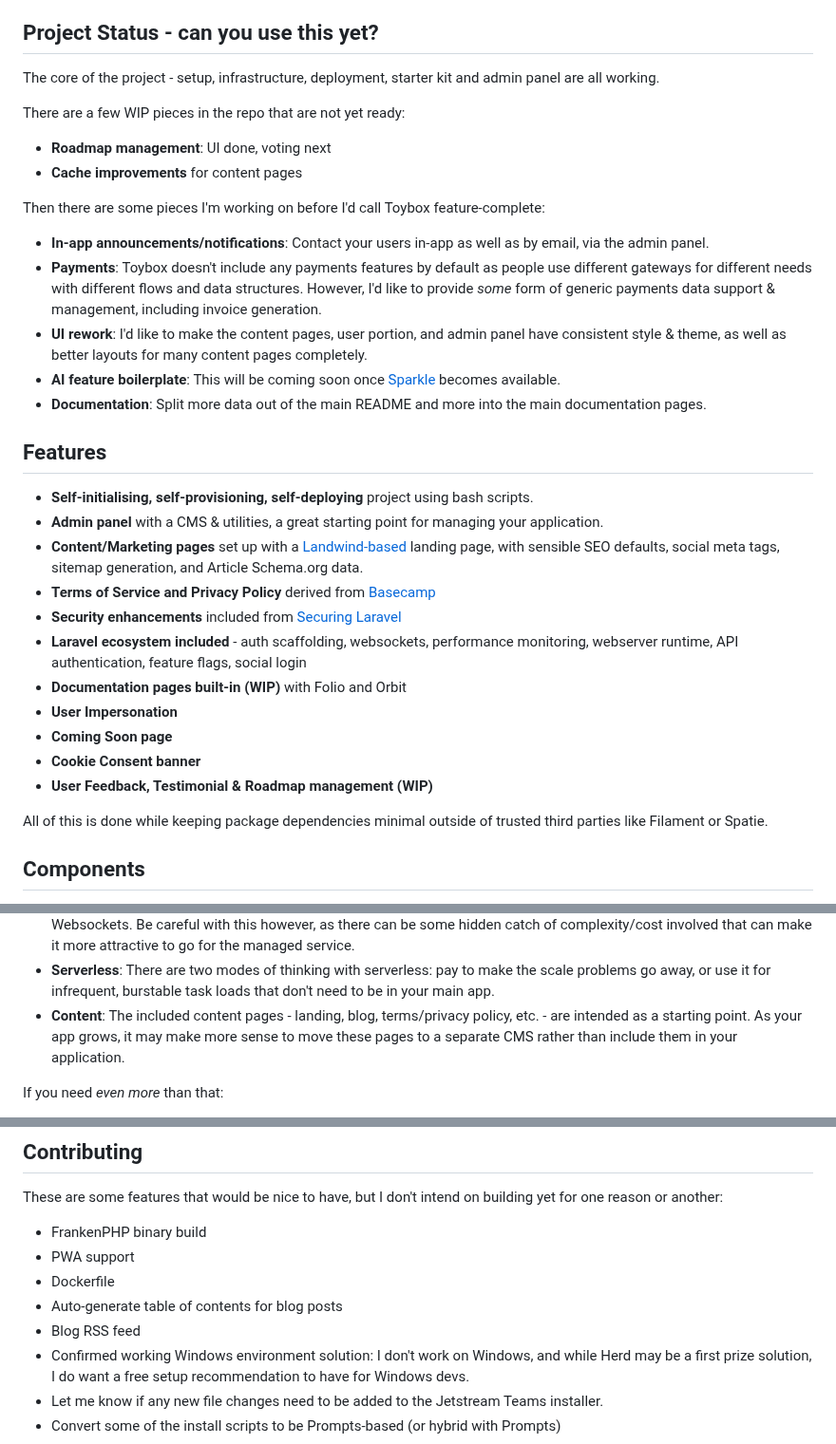
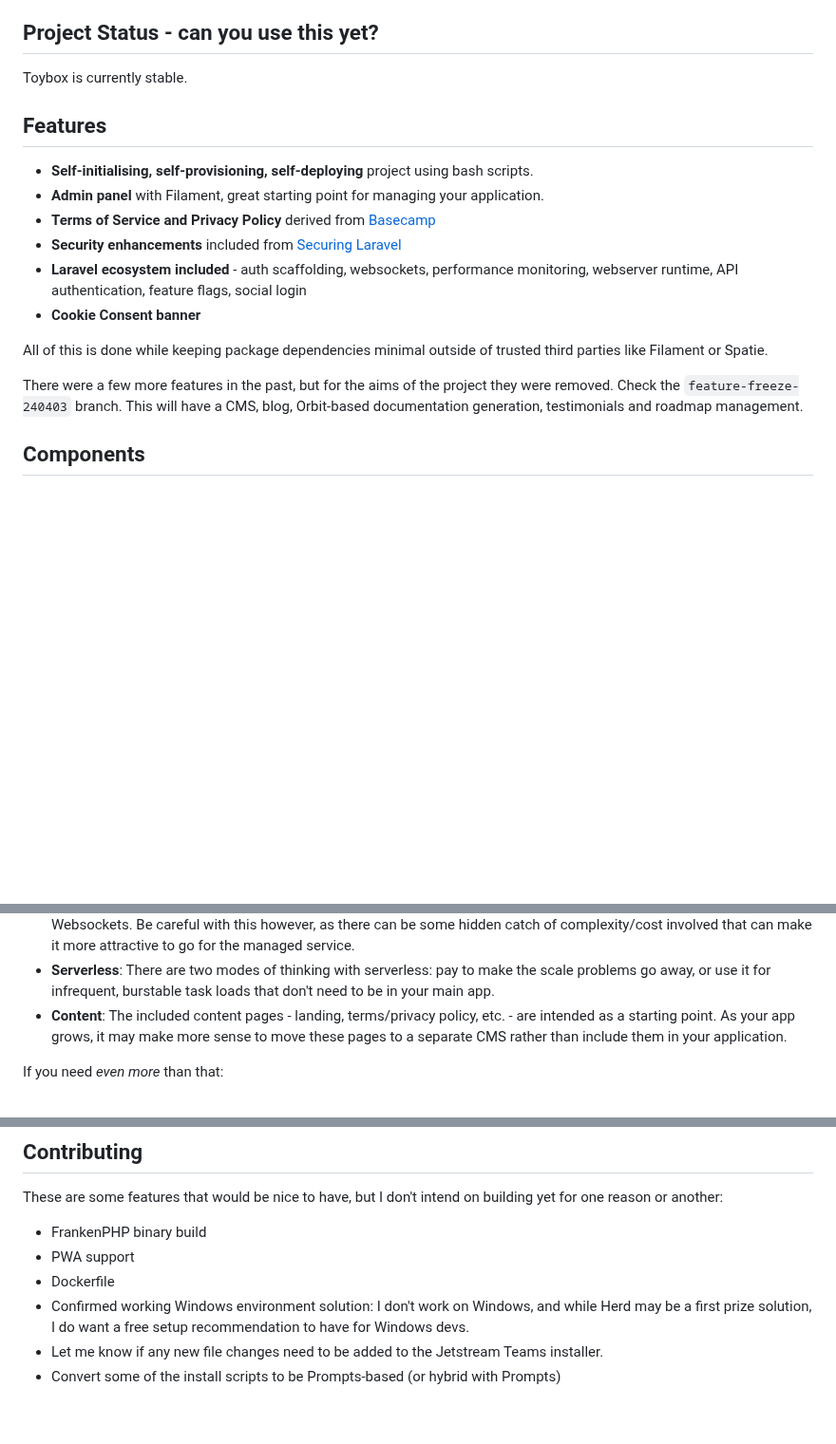
Before and after one commit to nikspyratos/toybox, a Markdown page: README.md, 3 parts joined by grey strips. Shown at 95% size. GitHub-like rendering; blank space fills up the shorter version.

Commit message:
Feat: Update README

```diff
--- a/README.md
+++ b/README.md
@@ -44,34 +44,20 @@ Principles
 
 ## Project Status - can you use this yet?
 
-The core of the project - setup, infrastructure, deployment, starter kit and admin panel are all working.
-
-There are a few WIP pieces in the repo that are not yet ready:
-- **Roadmap management**: UI done, voting next
-- **Cache improvements** for content pages
-
-Then there are some pieces I'm working on before I'd call Toybox feature-complete:
-- **In-app announcements/notifications**: Contact your users in-app as well as by email, via the admin panel.
-- **Payments**: Toybox doesn't include any payments features by default as people use different gateways for different needs with different flows and data structures. However, I'd like to provide _some_ form of generic payments data support & management, including invoice generation.
-- **UI rework**: I'd like to make the content pages, user portion, and admin panel have consistent style & theme, as well as better layouts for many content pages completely.
-- **AI feature boilerplate**: This will be coming soon once [Sparkle](https://github.com/echolabsdev/sparkle) becomes available.
-- **Documentation**: Split more data out of the main README and more into the main documentation pages.
+Toybox is currently stable.
 
 ## Features
 
 - **Self-initialising, self-provisioning, self-deploying** project using bash scripts.
-- **Admin panel** with a CMS & utilities, a great starting point for managing your application.
-- **Content/Marketing pages** set up with a [Landwind-based](https://github.com/themesberg/landwind) landing page, with sensible SEO defaults, social meta tags, sitemap generation, and Article Schema.org data.
+- **Admin panel** with Filament, great starting point for managing your application.
 - **Terms of Service and Privacy Policy** derived from [Basecamp](https://github.com/basecamp/policies)
 - **Security enhancements** included from [Securing Laravel](https://securinglaravel.com/)
 - **Laravel ecosystem included** - auth scaffolding, websockets, performance monitoring, webserver runtime, API authentication, feature flags, social login
-- **Documentation pages built-in (WIP)** with Folio and Orbit
-- **User Impersonation**
-- **Coming Soon page**
 - **Cookie Consent banner**
-- **User Feedback, Testimonial & Roadmap management (WIP)**
 
 All of this is done while keeping package dependencies minimal outside of trusted third parties like Filament or Spatie.
+
+There were a few more features in the past, but for the aims of the project they were removed. Check the `feature-freeze-240403` branch. This will have a CMS, blog, Orbit-based documentation generation, testimonials and roadmap management.
 
 ## Components
 
@@ -489,7 +476,7 @@ You can do most of what is described below with the [infrastructure](#infrastruc
     - If you stick with SQLite, one of its limitations is that it only allows one write at a time. This is fine until a certain traffic scale, but you can use something like [Marmot](https://maxpert.github.io/marmot/intro) to run multiple SQLite nodes and have them replicated to each other. Note however at this time that you would have to run migrations manually for each node as a separate connection, as Marmot doesn't replicate schema changes to other nodes.
 - **Self hosting**: Some non-app modules of your business might be cheaper to self-host. For example: CMS, Metabase, Websockets. Be careful with this however, as there can be some hidden catch of complexity/cost involved that can make it more attractive to go for the managed service.
 - **Serverless**: There are two modes of thinking with serverless: pay to make the scale problems go away, or use it for infrequent, burstable task loads that don't need to be in your main app.
-- **Content**: The included content pages - landing, blog, terms/privacy policy, etc. - are intended as a starting point. As your app grows, it may make more sense to move these pages to a separate CMS rather than include them in your application.
+- **Content**: The included content pages - landing, terms/privacy policy, etc. - are intended as a starting point. As your app grows, it may make more sense to move these pages to a separate CMS rather than include them in your application.
 
 If you need _even more_ than that:
 
@@ -547,8 +534,6 @@ These are some features that would be nice to have, but I don't intend on buildi
 - FrankenPHP binary build
 - PWA support
 - Dockerfile
-- Auto-generate table of contents for blog posts
-- Blog RSS feed
 - Confirmed working Windows environment solution: I don't work on Windows, and while Herd may be a first prize solution, I do want a free setup recommendation to have for Windows devs.
 - Let me know if any new file changes need to be added to the Jetstream Teams installer.
 - Convert some of the install scripts to be Prompts-based (or hybrid with Prompts)
```
Also changed, not shown: other parts of README.md (+1 -0 lines).
